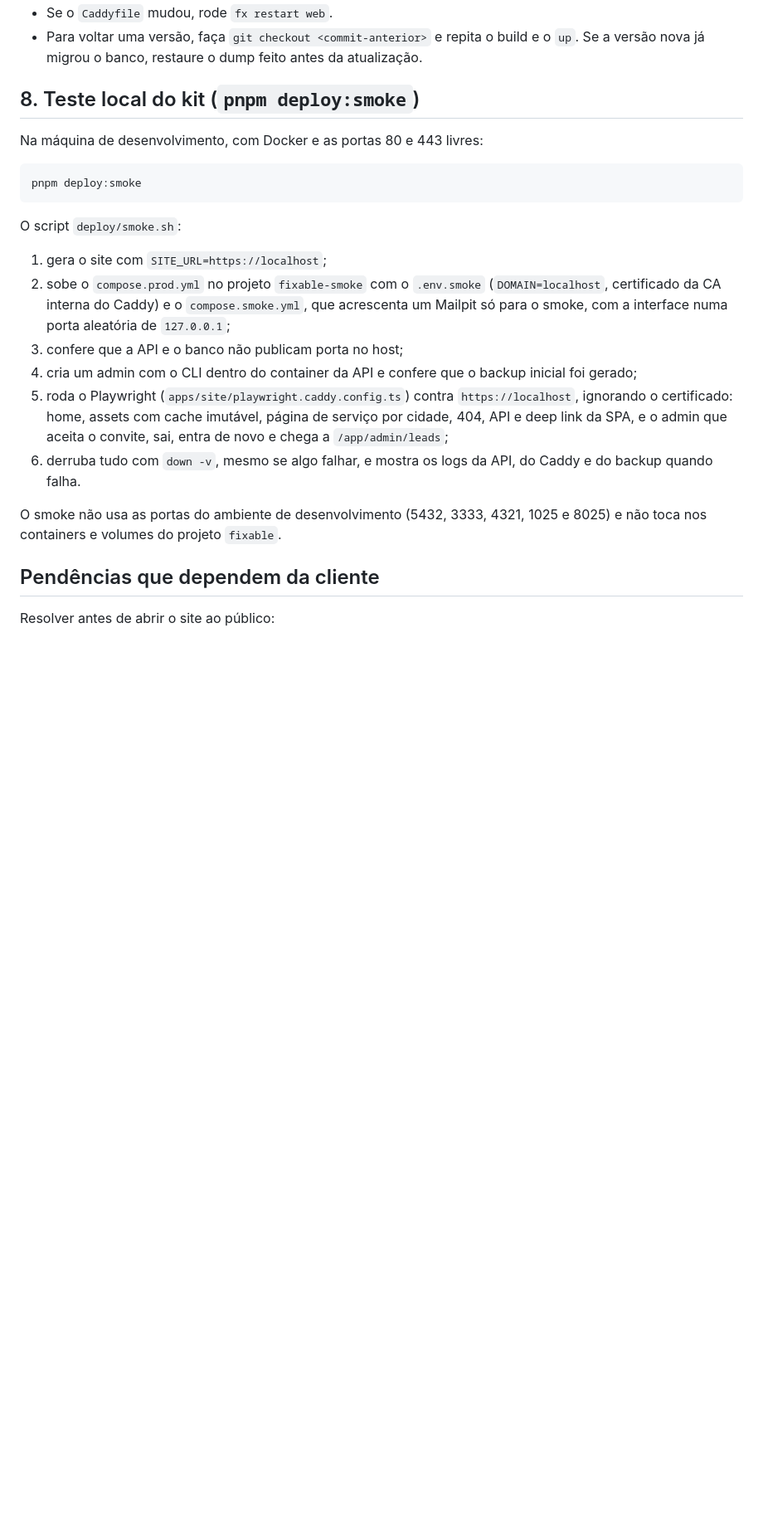
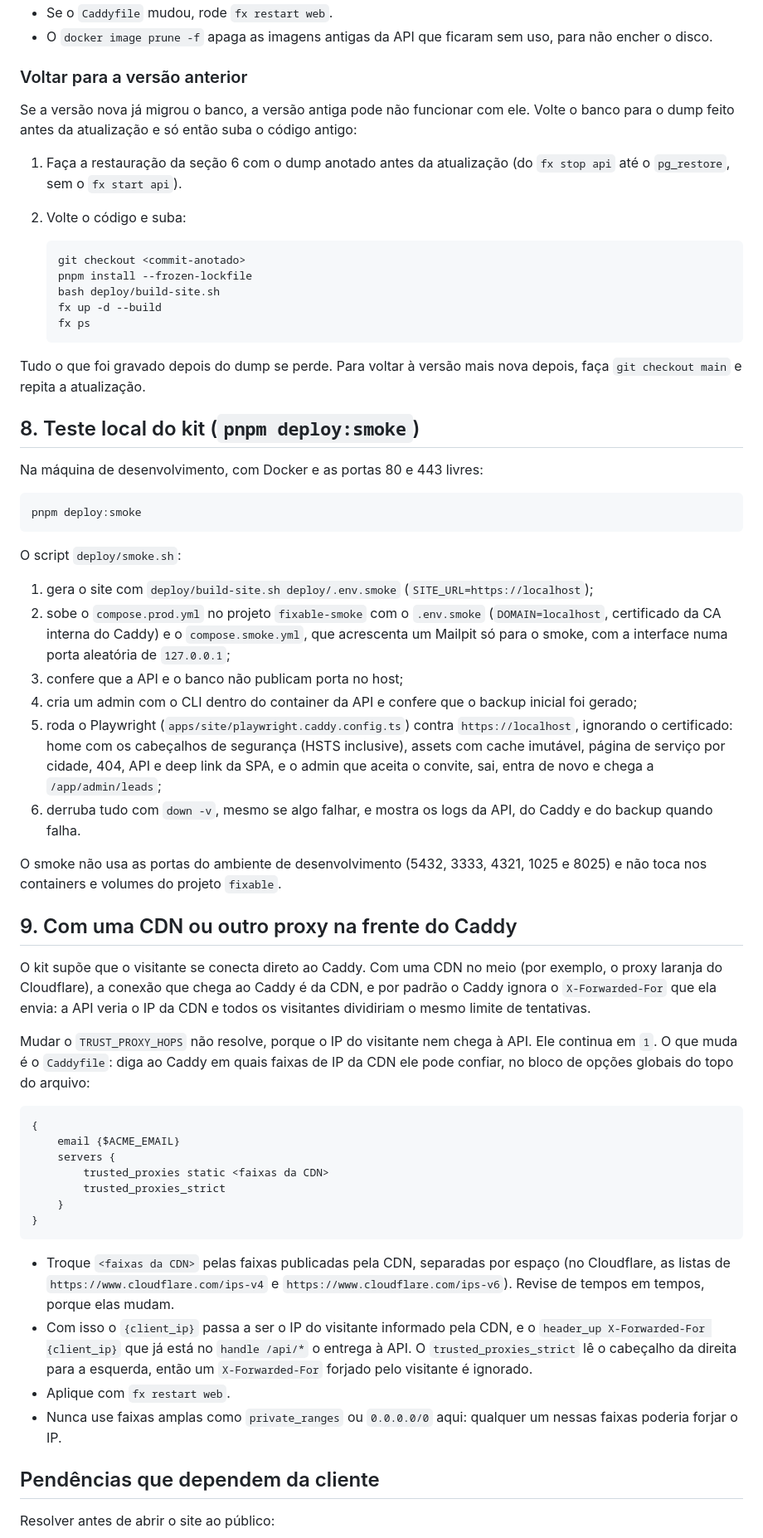
Before and after one commit to FilipeSall/fixable, a Markdown page: deploy/README.md, the part around one of its changes. Shown at 83% size. GitHub-like rendering; blank space fills up the shorter version.

````diff
--- a/deploy/README.md
+++ b/deploy/README.md
@@ -170,5 +205,22 @@ fx up -d --build
 - Se o `Caddyfile` mudou, rode `fx restart web`.
-- Para voltar uma versão, faça `git checkout <commit-anterior>` e repita o build e o `up`. Se a versão nova já migrou o banco, restaure o dump feito antes da atualização.
+- O `docker image prune -f` apaga as imagens antigas da API que ficaram sem uso, para não encher o disco.
+
+### Voltar para a versão anterior
+
+Se a versão nova já migrou o banco, a versão antiga pode não funcionar com ele. Volte o banco para o dump feito antes da atualização e só então suba o código antigo:
+
+1. Faça a restauração da seção 6 com o dump anotado antes da atualização (do `fx stop api` até o `pg_restore`, sem o `fx start api`).
+2. Volte o código e suba:
+
+   ```sh
+   git checkout <commit-anotado>
+   pnpm install --frozen-lockfile
+   bash deploy/build-site.sh
+   fx up -d --build
+   fx ps
+   ```
+
+Tudo o que foi gravado depois do dump se perde. Para voltar à versão mais nova depois, faça `git checkout main` e repita a atualização.
 
 ## 8. Teste local do kit (`pnpm deploy:smoke`)
 
@@ -180,14 +232,35 @@ pnpm deploy:smoke
 
 O script `deploy/smoke.sh`:
 
-1. gera o site com `SITE_URL=https://localhost`;
+1. gera o site com `deploy/build-site.sh deploy/.env.smoke` (`SITE_URL=https://localhost`);
 2. sobe o `compose.prod.yml` no projeto `fixable-smoke` com o `.env.smoke` (`DOMAIN=localhost`, certificado da CA interna do Caddy) e o `compose.smoke.yml`, que acrescenta um Mailpit só para o smoke, com a interface numa porta aleatória de `127.0.0.1`;
 3. confere que a API e o banco não publicam porta no host;
 4. cria um admin com o CLI dentro do container da API e confere que o backup inicial foi gerado;
-5. roda o Playwright (`apps/site/playwright.caddy.config.ts`) contra `https://localhost`, ignorando o certificado: home, assets com cache imutável, página de serviço por cidade, 404, API e deep link da SPA, e o admin que aceita o convite, sai, entra de novo e chega a `/app/admin/leads`;
+5. roda o Playwright (`apps/site/playwright.caddy.config.ts`) contra `https://localhost`, ignorando o certificado: home com os cabeçalhos de segurança (HSTS inclusive), assets com cache imutável, página de serviço por cidade, 404, API e deep link da SPA, e o admin que aceita o convite, sai, entra de novo e chega a `/app/admin/leads`;
 6. derruba tudo com `down -v`, mesmo se algo falhar, e mostra os logs da API, do Caddy e do backup quando falha.
 
 O smoke não usa as portas do ambiente de desenvolvimento (5432, 3333, 4321, 1025 e 8025) e não toca nos containers e volumes do projeto `fixable`.
+
+## 9. Com uma CDN ou outro proxy na frente do Caddy
+
+O kit supõe que o visitante se conecta direto ao Caddy. Com uma CDN no meio (por exemplo, o proxy laranja do Cloudflare), a conexão que chega ao Caddy é da CDN, e por padrão o Caddy ignora o `X-Forwarded-For` que ela envia: a API veria o IP da CDN e todos os visitantes dividiriam o mesmo limite de tentativas.
+
+Mudar o `TRUST_PROXY_HOPS` não resolve, porque o IP do visitante nem chega à API. Ele continua em `1`. O que muda é o `Caddyfile`: diga ao Caddy em quais faixas de IP da CDN ele pode confiar, no bloco de opções globais do topo do arquivo:
+
+```
+{
+	email {$ACME_EMAIL}
+	servers {
+		trusted_proxies static <faixas da CDN>
+		trusted_proxies_strict
+	}
+}
+```
+
+- Troque `<faixas da CDN>` pelas faixas publicadas pela CDN, separadas por espaço (no Cloudflare, as listas de `https://www.cloudflare.com/ips-v4` e `https://www.cloudflare.com/ips-v6`). Revise de tempos em tempos, porque elas mudam.
+- Com isso o `{client_ip}` passa a ser o IP do visitante informado pela CDN, e o `header_up X-Forwarded-For {client_ip}` que já está no `handle /api/*` o entrega à API. O `trusted_proxies_strict` lê o cabeçalho da direita para a esquerda, então um `X-Forwarded-For` forjado pelo visitante é ignorado.
+- Aplique com `fx restart web`.
+- Nunca use faixas amplas como `private_ranges` ou `0.0.0.0/0` aqui: qualquer um nessas faixas poderia forjar o IP.
 
 ## Pendências que dependem da cliente
 
````
Also changed, not shown: other parts of deploy/README.md (+50 -15 lines).
